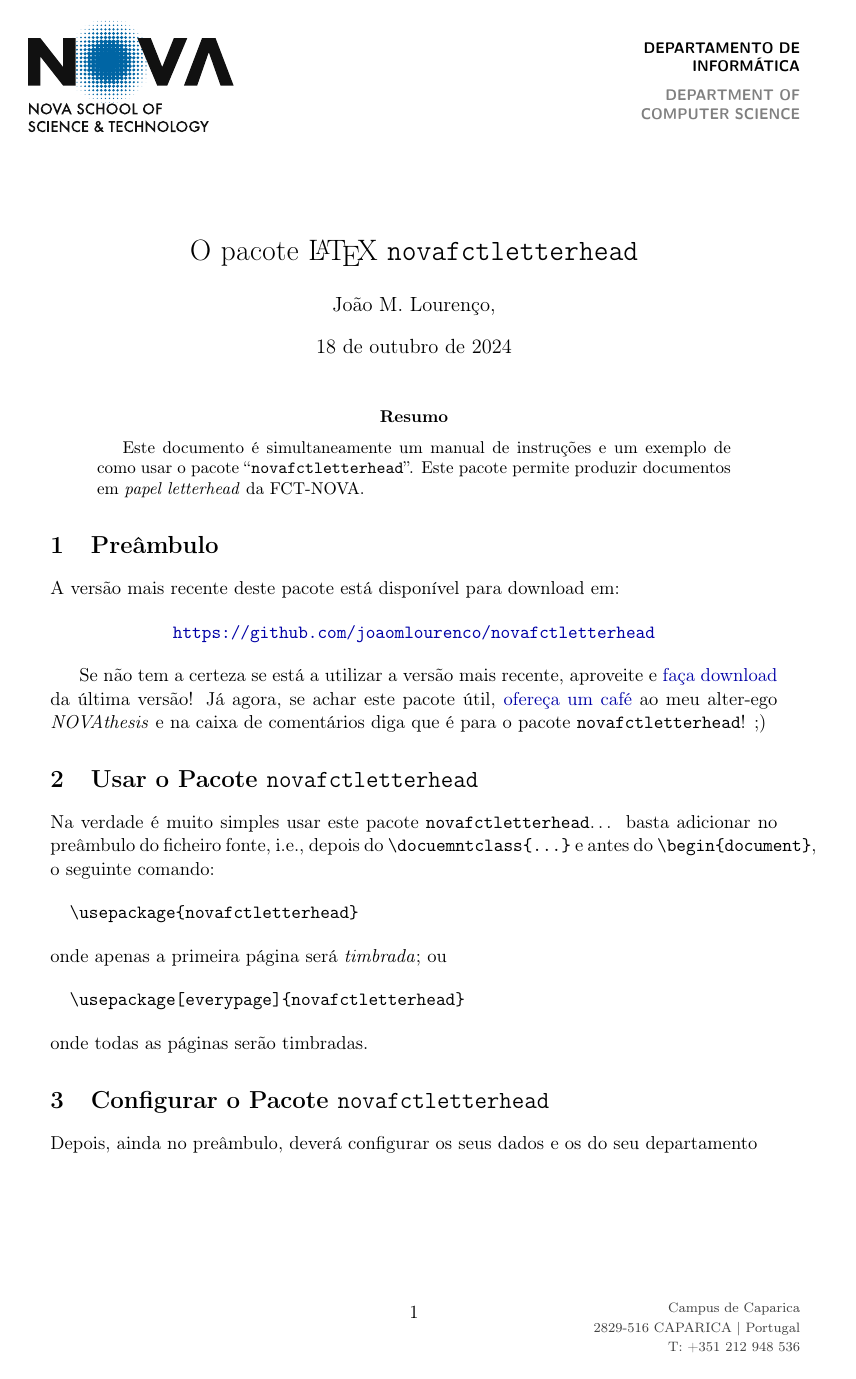
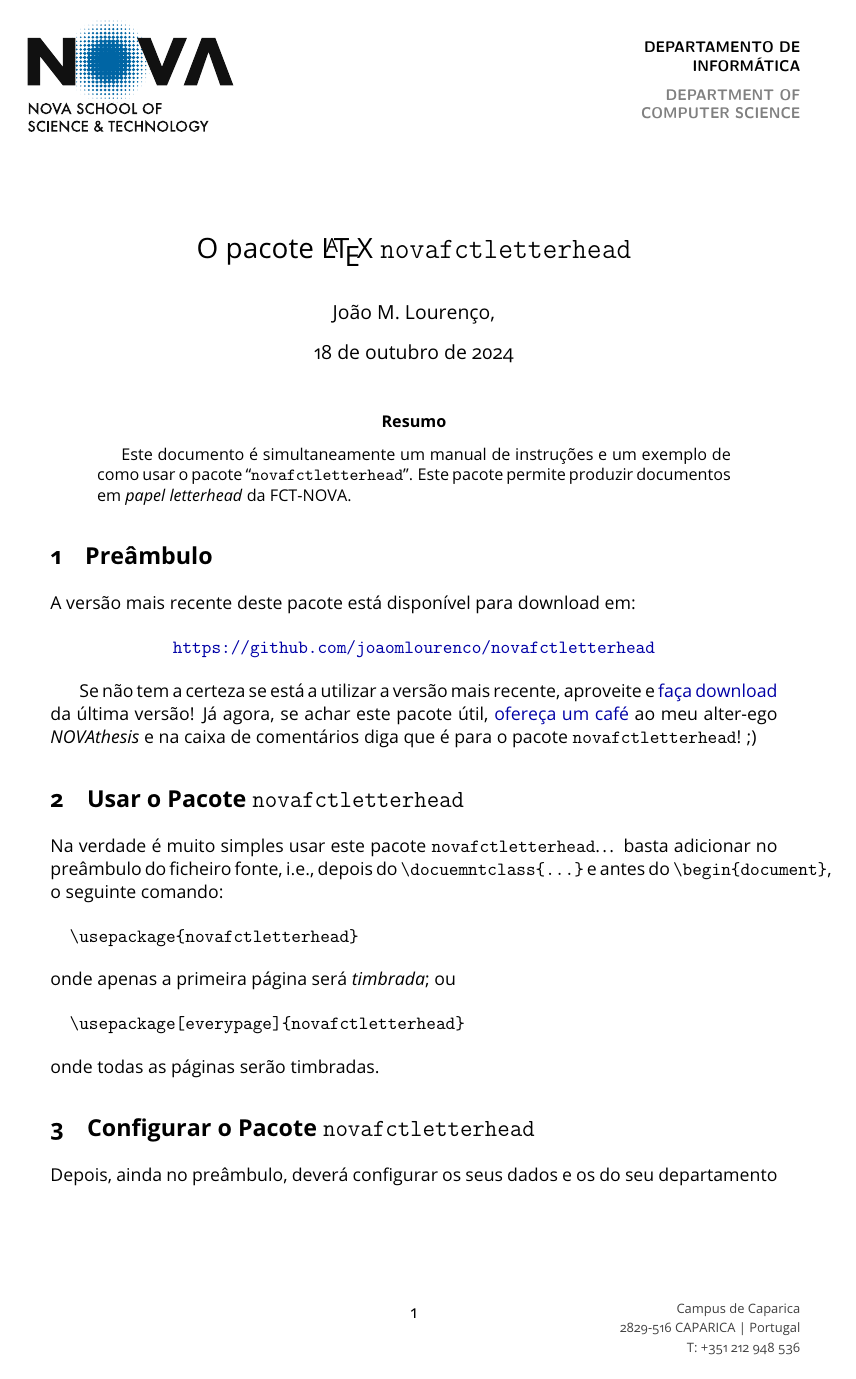
Before and after one commit to joaomlourenco/fctletterhead, a LaTeX paper (exemplo.tex, which reads novafctletterhead.sty): page 1 of 3. Compiled offline with pdfLaTeX.

Commit message:
Added support for opensans font
Signed-off-by: João Lourenço <joao.lourenco@fct.unl.pt>

```diff
--- a/exemplo.tex
+++ b/exemplo.tex
@@ -9,7 +9,8 @@
 % Configuração do pacote "novafctletterhead"
 %-------------------------------------------------------------
 % \usepackage{novafctletterhead}
-\usepackage[everypage]{novafctletterhead}
+\usepackage[everypage,opensans]{novafctletterhead}
+% opensans é uma das novas fontes oficiais para a NOVA FCT
 
 
 % \fctdepartment{Departamento de\\Ciência dos Materiais}{Department of\\Materials Science}
--- a/novafctletterhead.sty
+++ b/novafctletterhead.sty
@@ -41,13 +41,17 @@
 \ProvidesPackage{novafctletterhead}[\xstringdate\space v\xstringversion\space, Joao Lourenco, Letterhead paper for NOVA FCT]
 
 \newif\iffcteverypage
-% \fcteverypagefalse
 \DeclareOption{everypage}{\fcteverypagetrue}
+\newif\iffctopensans
+\DeclareOption{opensans}{\fctopensanstrue}
 \DeclareOption*{\PackageWarning{letterheadfct}{Unknown ‘\CurrentOption’}}
 \ProcessOptions\relax
 
 \newcommand*{\@fctsep}{2.4cm}
 
+\iffctopensans
+\IfPackageLoadedTF{opensans}{}{\RequirePackage[default,oldstyle,scale=0.95]{opensans}}
+\fi
 \IfPackageLoadedTF{xcolor}{}{\RequirePackage[svgnames]{xcolor}}
 \IfPackageLoadedTF{graphicx}{}{\RequirePackage{graphicx}}
 \IfPackageLoadedTF{tikz}{}{\RequirePackage{tikz}}
```
Also changed, not shown: exemplo.pdf.
